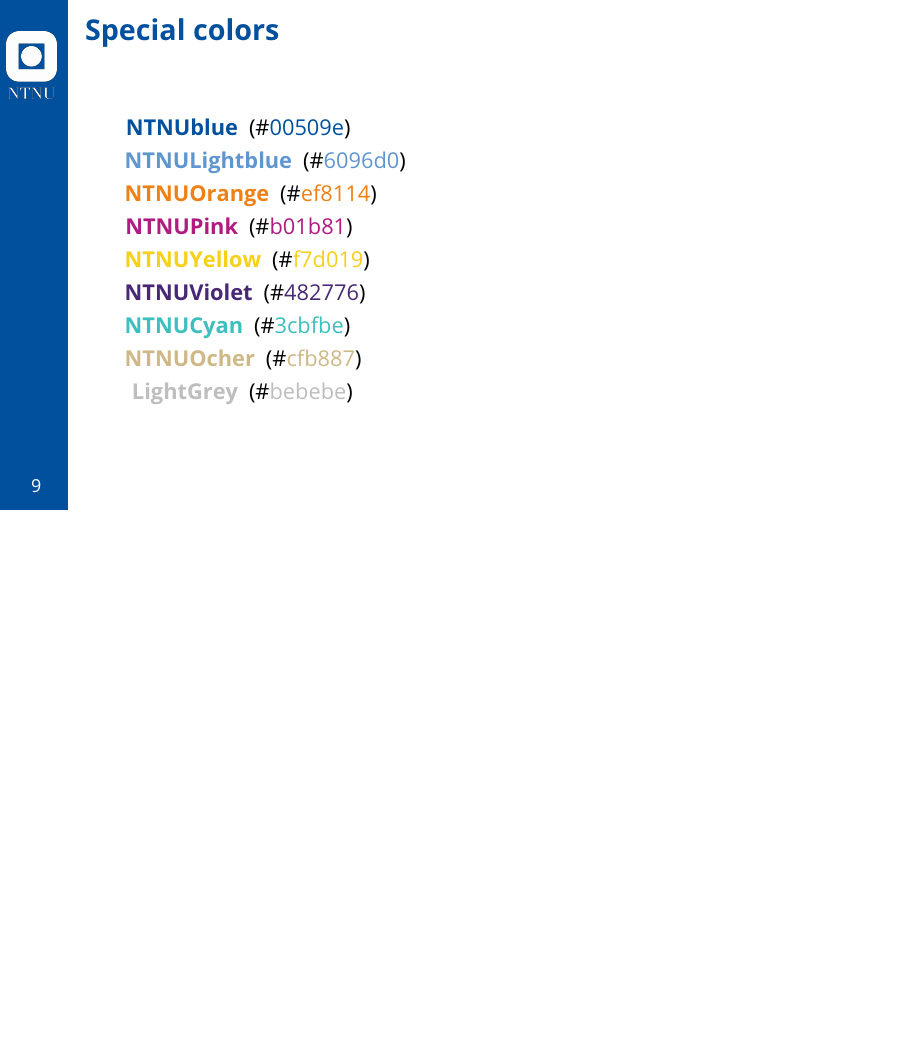
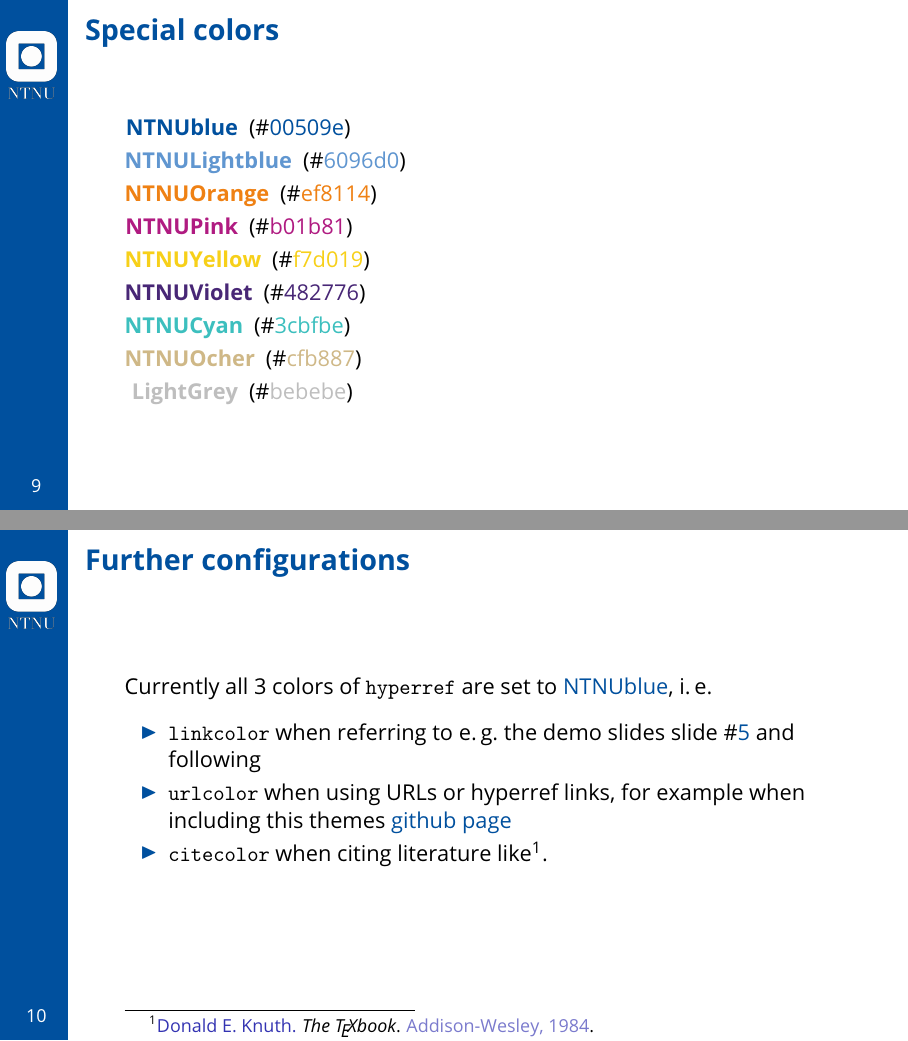
Before and after one commit to ntnu-tex/beamerthementnu, LaTeX slides (ntnu-beamer-documentation.tex, which reads beamerthemeNTNU.sty): page 10 of 11 before the commit and pages 10 and 11 of 12 after it, the two joined at a grey line, the shorter picture padded with empty space. Compiled offline with pdfLaTeX.

Commit message:
add citecolor to the hyperref default.

```diff
--- a/beamerthemeNTNU.sty
+++ b/beamerthemeNTNU.sty
@@ -105,6 +105,6 @@
 % Set subtheme details
 \usefonttheme{structurebold}%
 \usecolortheme{NTNU}%
-\hypersetup{colorlinks,linkcolor=NTNUBlue,urlcolor=NTNUBlue}
+\hypersetup{colorlinks,linkcolor=NTNUBlue,urlcolor=NTNUBlue,citecolor=NTNUBlue}
 \mode<all>
 \makeatother
--- a/ntnu-beamer-documentation.tex
+++ b/ntnu-beamer-documentation.tex
@@ -1,11 +1,12 @@
 \documentclass[aspectratio=169]{beamer}
 \usepackage[english]{babel}
-\usepackage{booktabs,listings,pdfpages}
+\usepackage{booktabs,listings,pdfpages, biblatex}
 \usepackage[T1]{fontenc}
 \usepackage[utf8]{inputenc}
 \lstset{basicstyle=\ttfamily}
 \setlength{\parskip}{.5\baselineskip}
 \usetheme[slogan=english, style=vertical]{NTNU}
+\addbibresource{demo.bib}
 %
 % Edit your meta data here
 %
@@ -139,6 +140,14 @@
 				\item[{\color{LightGrey} LightGrey}] (\#{\color{LightGrey}bebebe})
 			\end{description}
 		\end{frame}
+		\begin{frame}{Further configurations}
+			Currently all 3 colors of \lstinline!hyperref! are set to {\color{NTNUBlue} NTNUblue}, i.\,e.\
+			\begin{itemize}
+				\item \lstinline!linkcolor! when referring to e.\,g.\ the demo slides slide \#\ref{slide:styles-demo} and following
+				\item \lstinline!urlcolor! when using URLs or hyperref links, for example when including this themes \href{https://github.com/ntnu-tex/beamerthementnu}{github page}
+				\item \lstinline!citecolor! when citing literature like \footfullcite{TeX-book}.
+			\end{itemize}
+		\end{frame}
 		\begin{frame}{Required packages}
 			The following packages have to be installed for the theme to work
 			\begin{description}
```
Also changed, not shown: demo.bib (added, +7 -0 lines), ntnu-beamer-documentation.pdf.
